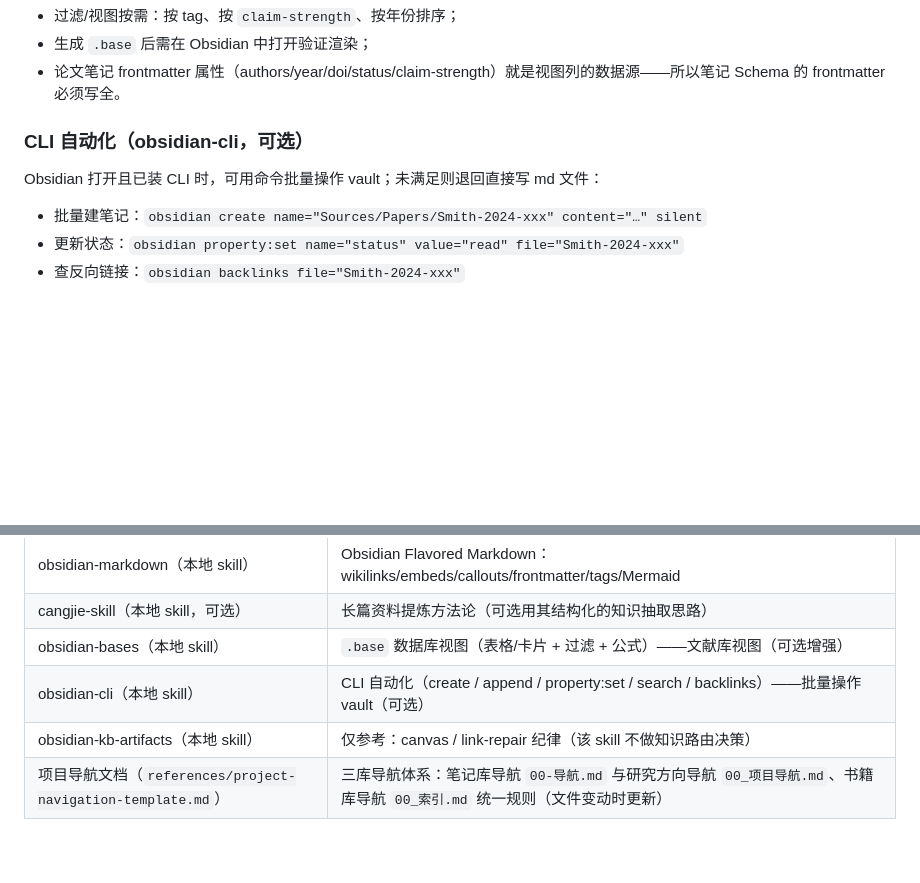
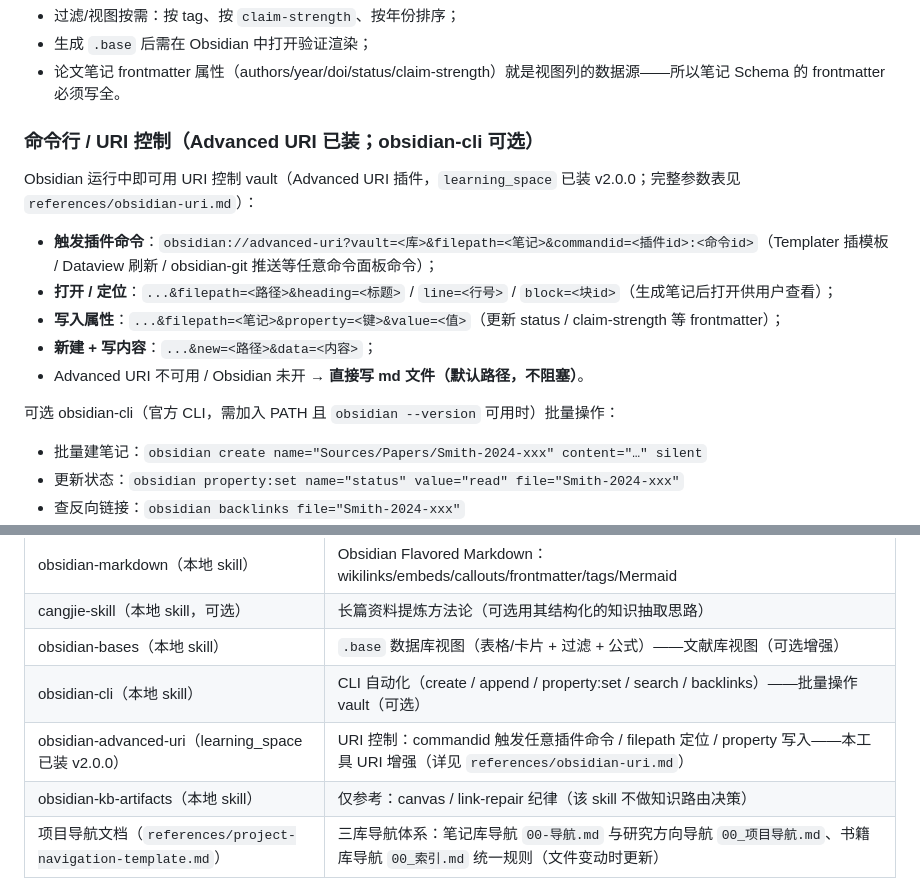
Before and after one commit to Nieyin345/scholar-skill, a Markdown page: tools/学习笔记.md, 2 parts joined by grey strips. Drawn GitHub-style; blank space fills up the shorter version.

Commit message:
feat: 集成 Advanced URI — 新增 references/obsidian-uri.md，学习笔记工具支持 URI 触发插件命令/打开定位/写属性

```diff
--- a/tools/学习笔记.md
+++ b/tools/学习笔记.md
@@ -151,9 +151,17 @@ views:
 - 生成 `.base` 后需在 Obsidian 中打开验证渲染；
 - 论文笔记 frontmatter 属性（authors/year/doi/status/claim-strength）就是视图列的数据源——所以笔记 Schema 的 frontmatter 必须写全。
 
-### CLI 自动化（obsidian-cli，可选）
+### 命令行 / URI 控制（Advanced URI 已装；obsidian-cli 可选）
 
-Obsidian 打开且已装 CLI 时，可用命令批量操作 vault；未满足则退回直接写 md 文件：
+Obsidian 运行中即可用 URI 控制 vault（Advanced URI 插件，`learning_space` 已装 v2.0.0；完整参数表见 `references/obsidian-uri.md`）：
+
+- **触发插件命令**：`obsidian://advanced-uri?vault=<库>&filepath=<笔记>&commandid=<插件id>:<命令id>`（Templater 插模板 / Dataview 刷新 / obsidian-git 推送等任意命令面板命令）；
+- **打开 / 定位**：`...&filepath=<路径>&heading=<标题>` / `line=<行号>` / `block=<块id>`（生成笔记后打开供用户查看）；
+- **写入属性**：`...&filepath=<笔记>&property=<键>&value=<值>`（更新 status / claim-strength 等 frontmatter）；
+- **新建 + 写内容**：`...&new=<路径>&data=<内容>`；
+- Advanced URI 不可用 / Obsidian 未开 → **直接写 md 文件（默认路径，不阻塞）**。
+
+可选 obsidian-cli（官方 CLI，需加入 PATH 且 `obsidian --version` 可用时）批量操作：
 
 - 批量建笔记：`obsidian create name="Sources/Papers/Smith-2024-xxx" content="…" silent`
 - 更新状态：`obsidian property:set name="status" value="read" file="Smith-2024-xxx"`
@@ -191,5 +199,6 @@ Obsidian 打开且已装 CLI 时，可用命令批量操作 vault；未满足则
 | cangjie-skill（本地 skill，可选） | 长篇资料提炼方法论（可选用其结构化的知识抽取思路） |
 | obsidian-bases（本地 skill） | `.base` 数据库视图（表格/卡片 + 过滤 + 公式）——文献库视图（可选增强） |
 | obsidian-cli（本地 skill） | CLI 自动化（create / append / property:set / search / backlinks）——批量操作 vault（可选） |
+| obsidian-advanced-uri（learning_space 已装 v2.0.0） | URI 控制：commandid 触发任意插件命令 / filepath 定位 / property 写入——本工具 URI 增强（详见 `references/obsidian-uri.md`） |
 | obsidian-kb-artifacts（本地 skill） | 仅参考：canvas / link-repair 纪律（该 skill 不做知识路由决策） |
 | 项目导航文档（`references/project-navigation-template.md`） | 三库导航体系：笔记库导航 `00-导航.md` 与研究方向导航 `00_项目导航.md`、书籍库导航 `00_索引.md` 统一规则（文件变动时更新） |
```
Also changed, not shown: SKILL.md (+1 -0 lines), references/obsidian-uri.md (added, +51 -0 lines).
